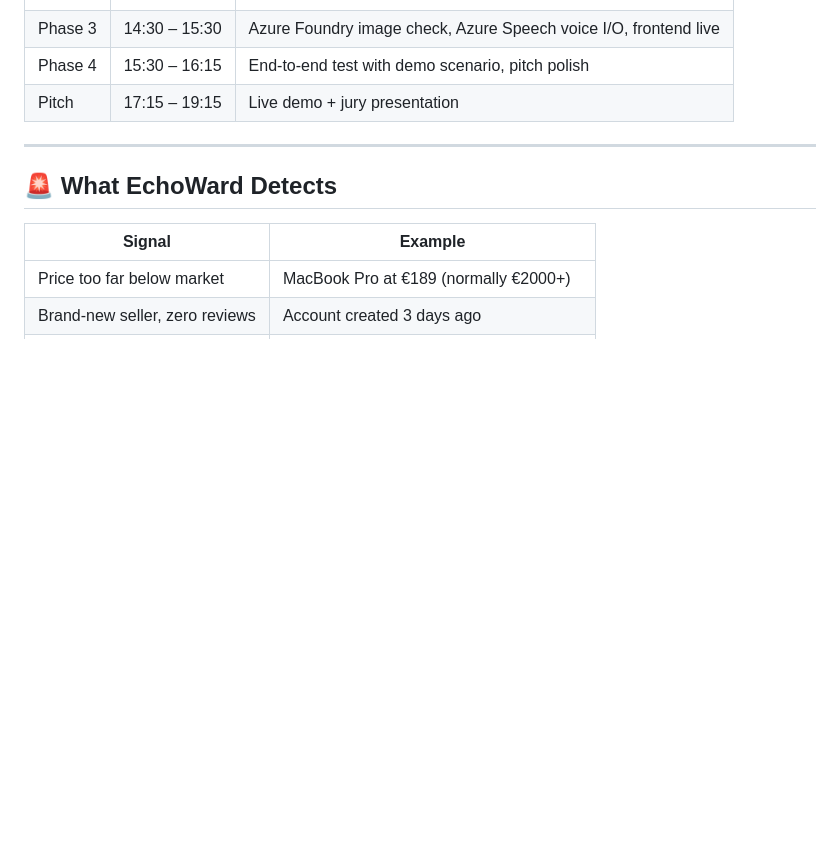
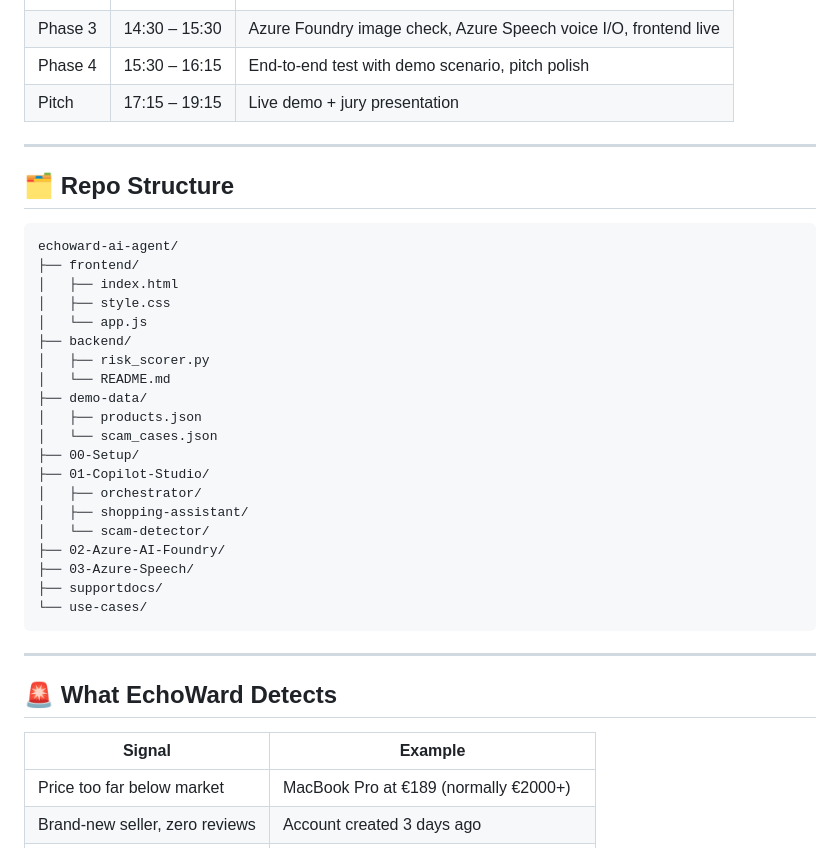
Before and after one commit to kosesena/echoward-ai-agent, a Markdown page: README.md, the part around the change. Drawn GitHub-style; blank space fills up the shorter version.

Commit message:
Restore repo structure section without role names

````diff
--- a/README.md
+++ b/README.md
@@ -81,6 +81,33 @@ Alexandra · Ceren · Sarper · Sarper Kahvecioglu · Sena
 ---
 
 
+## 🗂️ Repo Structure
+
+```
+echoward-ai-agent/
+├── frontend/
+│   ├── index.html
+│   ├── style.css
+│   └── app.js
+├── backend/
+│   ├── risk_scorer.py
+│   └── README.md
+├── demo-data/
+│   ├── products.json
+│   └── scam_cases.json
+├── 00-Setup/
+├── 01-Copilot-Studio/
+│   ├── orchestrator/
+│   ├── shopping-assistant/
+│   └── scam-detector/
+├── 02-Azure-AI-Foundry/
+├── 03-Azure-Speech/
+├── supportdocs/
+└── use-cases/
+```
+
+---
+
 ## 🚨 What EchoWard Detects
 
 | Signal | Example |
````
